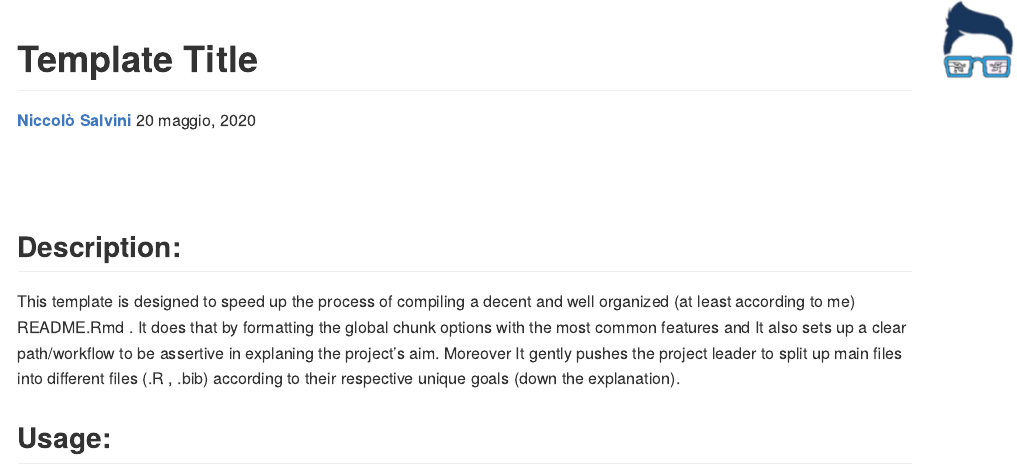
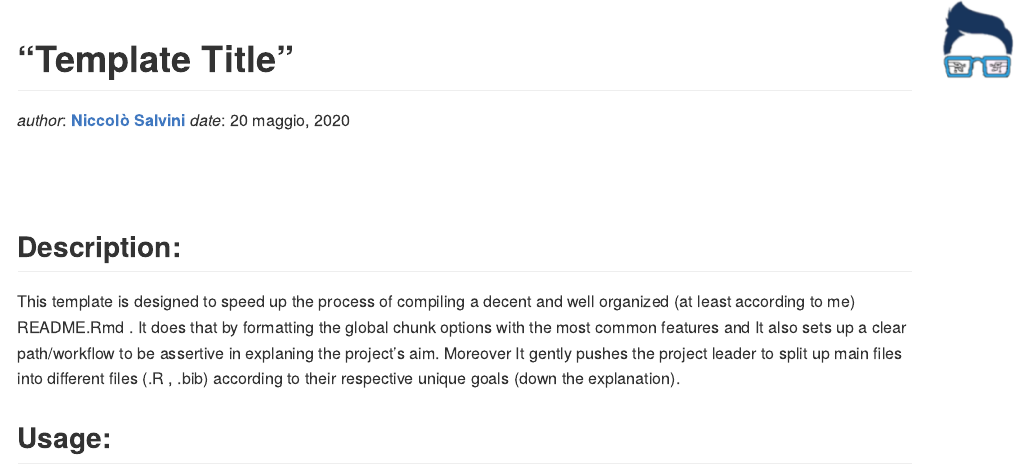
Before and after one commit to NiccoloSalvini/mytemplate, an R Markdown document (README.Rmd): the page in a window 1100 px wide, from its top. The pictures show the output file README.md that the author committed with the source, drawn offline in the style of GitHub.

Commit message:
different logo pos

```diff
--- a/README.Rmd
+++ b/README.Rmd
@@ -1,12 +1,12 @@
 ---
-title: "Template Title"
-author: "**[Niccolò Salvini](https://niccolosalvini.netlify.app/)**"
-date: '`r format(Sys.Date(), "%d %B, %Y")`'
 output:
   github_document
 ---
 
-<img src="img/logo.png" style="position:absolute;top:0px;right:0px;"  />
+# "Template Title" <img src="img/logo.png" style="position:absolute;top:0px;right:0px;"  />
+
+_author_: **[Niccolò Salvini](https://niccolosalvini.netlify.app/)**
+_date_: `r format(Sys.Date(), "%d %B, %Y")`
 
 <br> <br>
 
```
Also changed, not shown: README.md.
